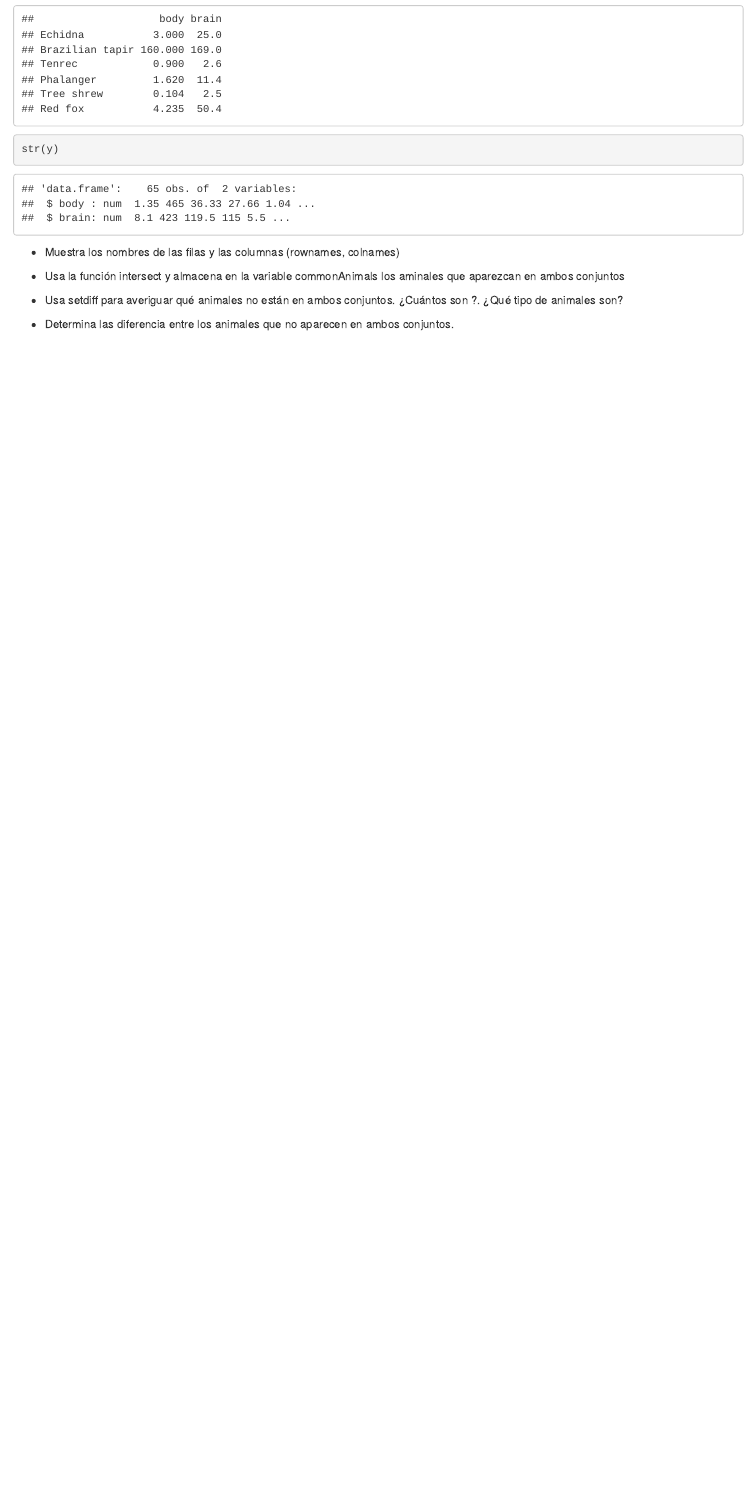
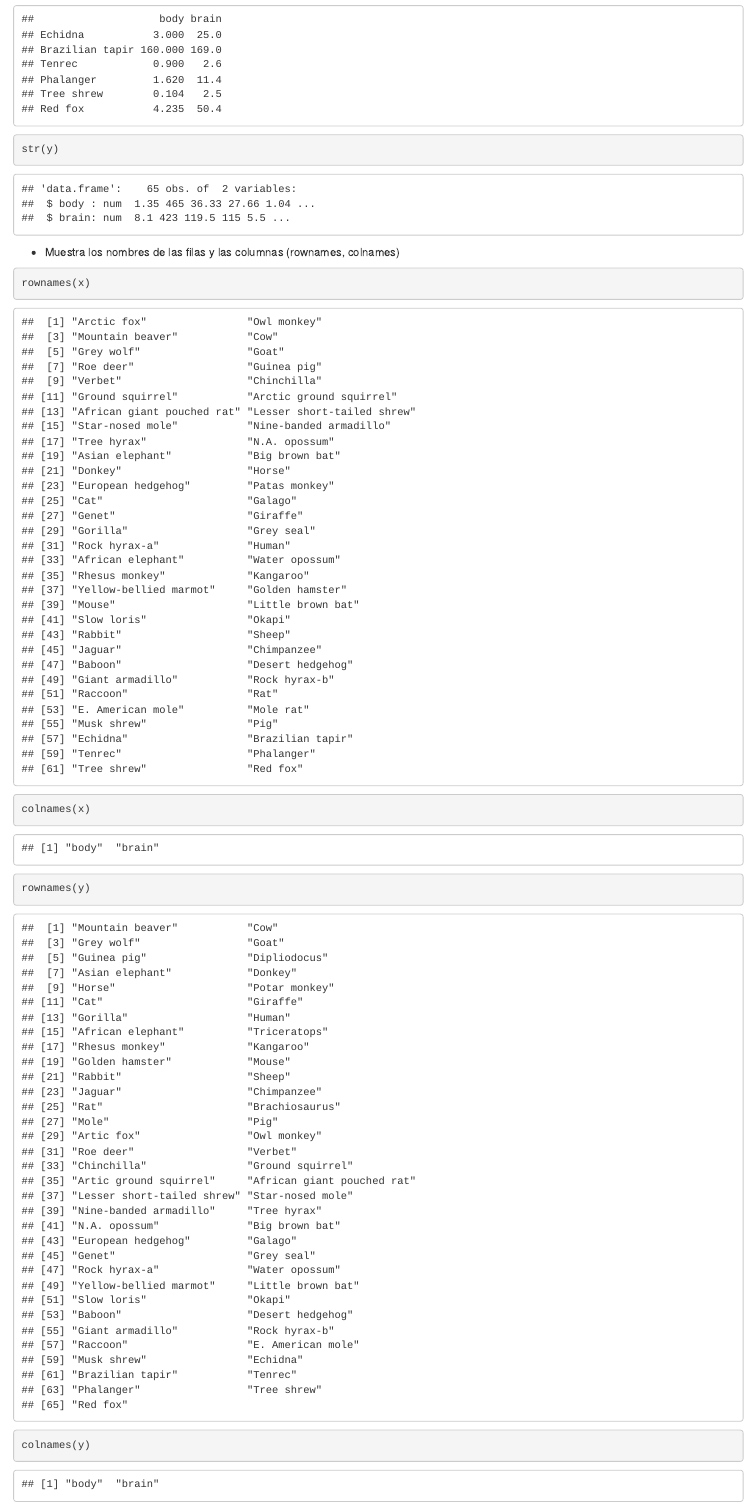
Before and after one commit to imargar3/SolucionEjercicio, an R Markdown document (SolucionEjercicio.Rmd): the page in a window 1100 px wide, from 4010 px down. Rendered offline with R 4.5, knitr and Pandoc, with nearby package versions.

Commit message:
Apartado 3

````diff
--- a/SolucionEjercicio.Rmd
+++ b/SolucionEjercicio.Rmd
@@ -49,16 +49,21 @@ head(y)
 tail(y)
 str(y)
 
-
-
-
-
 ```
 
 
 
 + Muestra los nombres de las filas y las columnas (rownames, colnames)
 
+```{r}
+
+rownames(x)
+colnames(x)
+
+rownames(y)
+colnames(y)
+
+```
 
 + Usa la función intersect y almacena en la variable commonAnimals los aminales que aparezcan en ambos conjuntos
 
````
